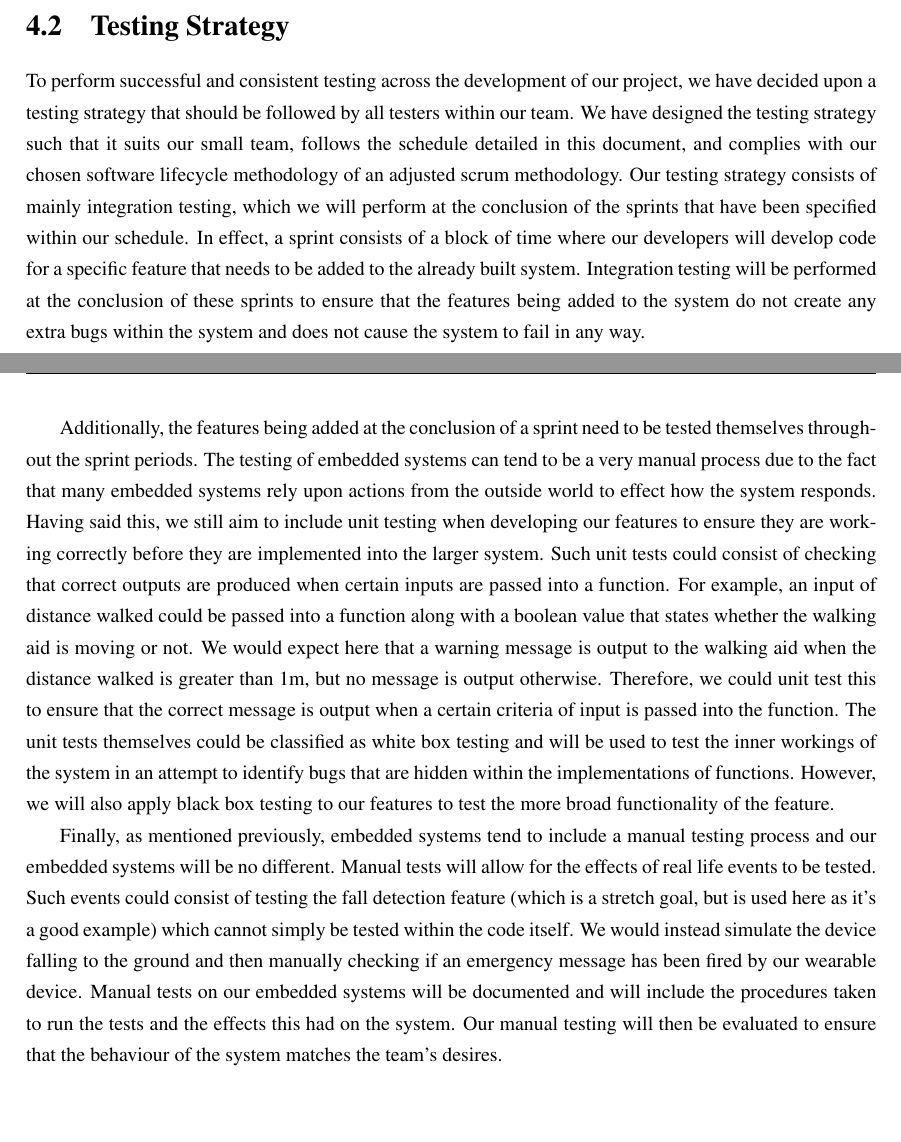
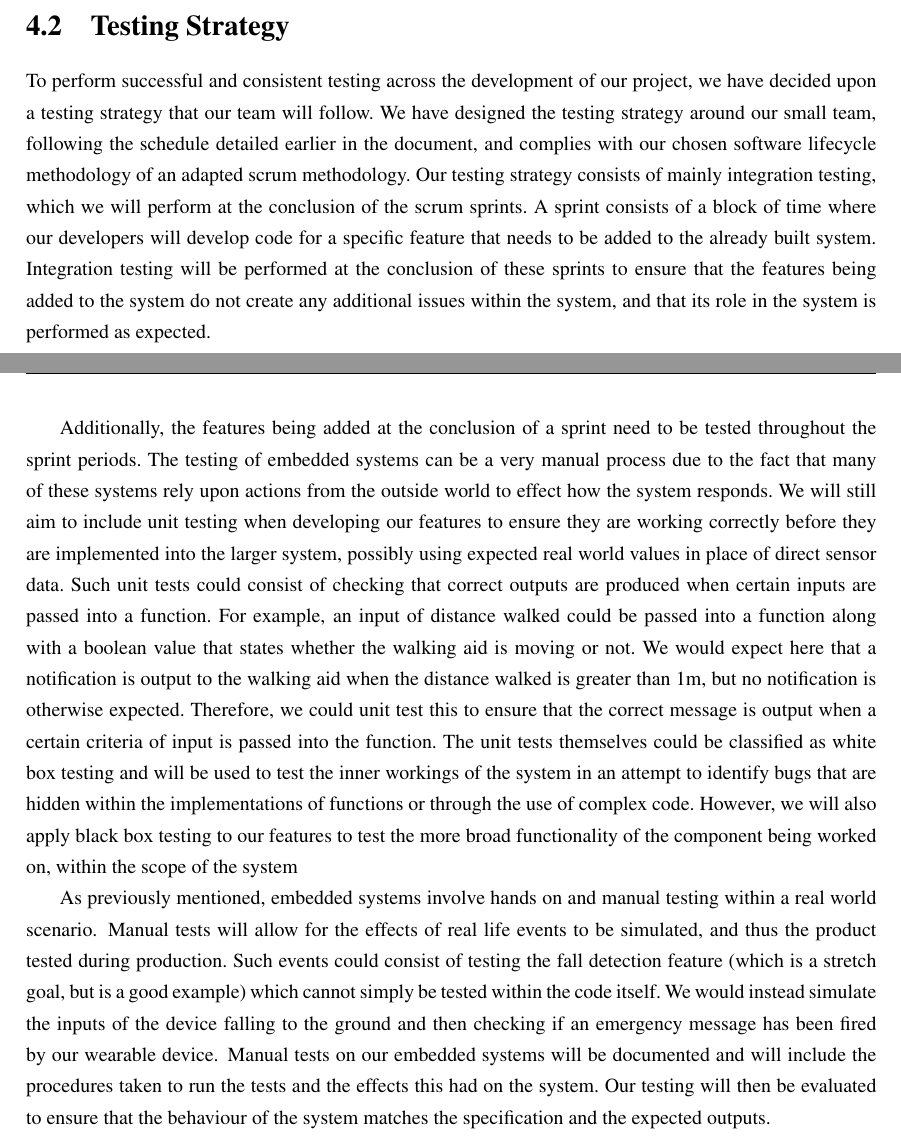
Before and after one commit to SeanCoaker/Masters-Group-Project, a LaTeX thesis (Milestone1/milestone1.tex, which reads Milestone1/chapter/methodology.tex): two parts of pages 16 and 17 of 26, joined at a grey line, cut so that both start at the same text, the shorter picture padded with empty space. Compiled offline with pdfLaTeX.

Commit message:
refactored Testing Strat

```diff
--- a/Milestone1/chapter/methodology.tex
+++ b/Milestone1/chapter/methodology.tex
@@ -112,9 +112,36 @@
             learn and use language which we have more experience with.
 
     \section{Testing Strategy}
+        To perform successful and consistent testing across the development of our project, we have decided upon a
+        testing strategy that our team will follow.\ We have designed the testing strategy around our small team,
+        following the schedule detailed earlier in the document, and complies with our chosen software lifecycle
+        methodology of an adapted scrum methodology.\ Our testing strategy consists of mainly integration testing, which
+        we will perform at the conclusion of the scrum sprints.\ A sprint consists of a block of time where our
+        developers will develop code for a specific feature that needs to be added to the already built system.
+        Integration testing will be performed at the conclusion of these sprints to ensure that the features being added
+        to the system do not create any additional issues within the system, and that its role in the system is performed
+        as expected.
 
-        To perform successful and consistent testing across the development of our project, we have decided upon a testing strategy that should be followed by all testers within our team. We have designed the testing strategy such that it suits our small team, follows the schedule detailed in this document, and complies with our chosen software lifecycle methodology of an adjusted scrum methodology. Our testing strategy consists of mainly integration testing, which we will perform at the conclusion of the sprints that have been specified within our schedule. In effect, a sprint consists of a block of time where our developers will develop code for a specific feature that needs to be added to the already built system. Integration testing will be performed at the conclusion of these sprints to ensure that the features being added to the system do not create any extra bugs within the system and does not cause the system to fail in any way.
+        Additionally, the features being added at the conclusion of a sprint need to be tested throughout the sprint
+        periods.\ The testing of embedded systems can be a very manual process due to the fact that many of these systems
+        rely upon actions from the outside world to effect how the system responds.\ We will still aim to include unit
+        testing when developing our features to ensure they are working correctly before they are implemented into the
+        larger system, possibly using expected real world values in place of direct sensor data.\ Such unit tests could
+        consist of checking that correct outputs are produced when certain inputs are passed into a function.\ For
+        example, an input of distance walked could be passed into a function along with a boolean value that states
+        whether the walking aid is moving or not.\ We would expect here that a notification is output to the walking aid
+        when the distance walked is greater than 1m, but no notification is otherwise expected.\ Therefore, we could unit
+        test this to ensure that the correct message is output when a certain criteria of input is passed into the
+        function.\ The unit tests themselves could be classified as white box testing and will be used to test the inner
+        workings of the system in an attempt to identify bugs that are hidden within the implementations of functions or
+        through the use of complex code.\ However, we will also apply black box testing to our features to test the more
+        broad functionality of the component being worked on, within the scope of the system
 
-        Additionally, the features being added at the conclusion of a sprint need to be tested themselves throughout the sprint periods. The testing of embedded systems can tend to be a very manual process due to the fact that many embedded systems rely upon actions from the outside world to effect how the system responds. Having said this, we still aim to include unit testing when developing our features to ensure they are working correctly before they are implemented into the larger system. Such unit tests could consist of checking that correct outputs are produced when certain inputs are passed into a function. For example, an input of distance walked could be passed into a function along with a boolean value that states whether the walking aid is moving or not. We would expect here that a warning message is output to the walking aid when the distance walked is greater than 1m, but no message is output otherwise. Therefore, we could unit test this to ensure that the correct message is output when a certain criteria of input is passed into the function. The unit tests themselves could be classified as white box testing and will be used to test the inner workings of the system in an attempt to identify bugs that are hidden within the implementations of functions. However, we will also apply black box testing to our features to test the more broad functionality of the feature.
-
-        Finally, as mentioned previously, embedded systems tend to include a manual testing process and our embedded systems will be no different. Manual tests will allow for the effects of real life events to be tested. Such events could consist of testing the fall detection feature (which is a stretch goal, but is used here as it's a good example) which cannot simply be tested within the code itself. We would instead simulate the device falling to the ground and then manually checking if an emergency message has been fired by our wearable device. Manual tests on our embedded systems will be documented and will include the procedures taken to run the tests and the effects this had on the system. Our manual testing will then be evaluated to ensure that the behaviour of the system matches the team's desires.
+        As previously mentioned, embedded systems involve hands on and manual testing within a real world scenario.
+        Manual tests will allow for the effects of real life events to be simulated, and thus the product tested during
+        production.\ Such events could consist of testing the fall detection feature (which is a stretch goal, but is a
+        good example) which cannot simply be tested within the code itself.\ We would instead simulate the inputs of the
+        device falling to the ground and then checking if an emergency message has been fired by our wearable device.
+        Manual tests on our embedded systems will be documented and will include the procedures taken to run the tests
+        and the effects this had on the system.\ Our testing will then be evaluated to ensure that the behaviour of the
+        system matches the specification and the expected outputs.
```
